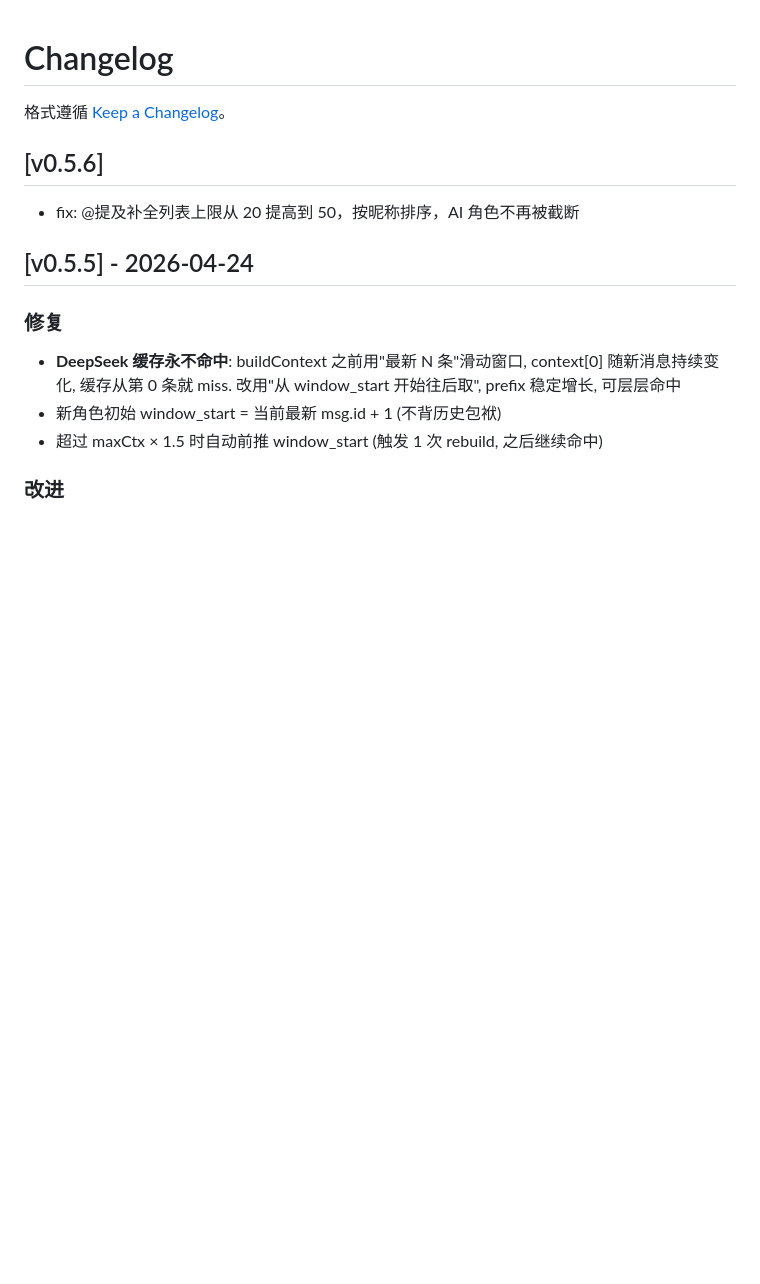
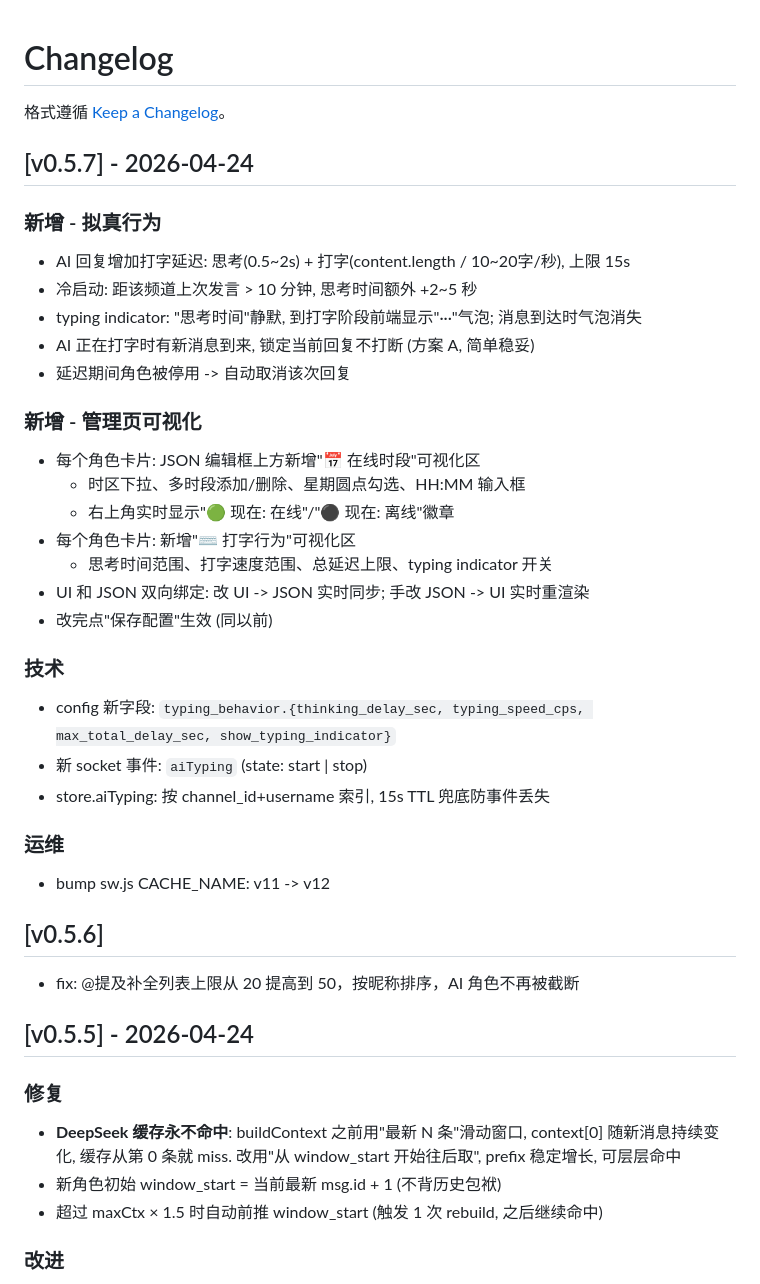
Before and after one commit to ttmanthatman/tm2, a Markdown page: CHANGELOG.md, the part around the change. Rendered like a GitHub page; blank space fills up the shorter version.

Commit message:
docs: CHANGELOG v0.5.7

```diff
--- a/CHANGELOG.md
+++ b/CHANGELOG.md
@@ -1,6 +1,32 @@
 # Changelog
 
 格式遵循 [Keep a Changelog](https://keepachangelog.com/zh-CN/)。
+
+## [v0.5.7] - 2026-04-24
+
+### 新增 - 拟真行为
+- AI 回复增加打字延迟: 思考(0.5~2s) + 打字(content.length / 10~20字/秒), 上限 15s
+- 冷启动: 距该频道上次发言 > 10 分钟, 思考时间额外 +2~5 秒
+- typing indicator: "思考时间"静默, 到打字阶段前端显示"···"气泡; 消息到达时气泡消失
+- AI 正在打字时有新消息到来, 锁定当前回复不打断 (方案 A, 简单稳妥)
+- 延迟期间角色被停用 -> 自动取消该次回复
+
+### 新增 - 管理页可视化
+- 每个角色卡片: JSON 编辑框上方新增"📅 在线时段"可视化区
+  - 时区下拉、多时段添加/删除、星期圆点勾选、HH:MM 输入框
+  - 右上角实时显示"🟢 现在: 在线"/"⚫ 现在: 离线"徽章
+- 每个角色卡片: 新增"⌨️ 打字行为"可视化区
+  - 思考时间范围、打字速度范围、总延迟上限、typing indicator 开关
+- UI 和 JSON 双向绑定: 改 UI -> JSON 实时同步; 手改 JSON -> UI 实时重渲染
+- 改完点"保存配置"生效 (同以前)
+
+### 技术
+- config 新字段: `typing_behavior.{thinking_delay_sec, typing_speed_cps, max_total_delay_sec, show_typing_indicator}`
+- 新 socket 事件: `aiTyping` (state: start | stop)
+- store.aiTyping: 按 channel_id+username 索引, 15s TTL 兜底防事件丢失
+
+### 运维
+- bump sw.js CACHE_NAME: v11 -> v12
 
 ## [v0.5.6]
 - fix: @提及补全列表上限从 20 提高到 50，按昵称排序，AI 角色不再被截断
```
